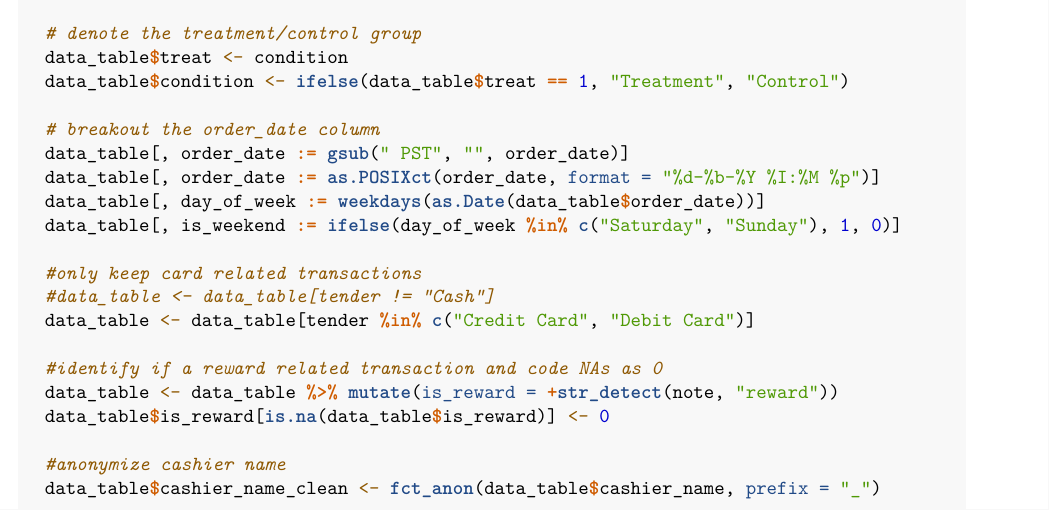
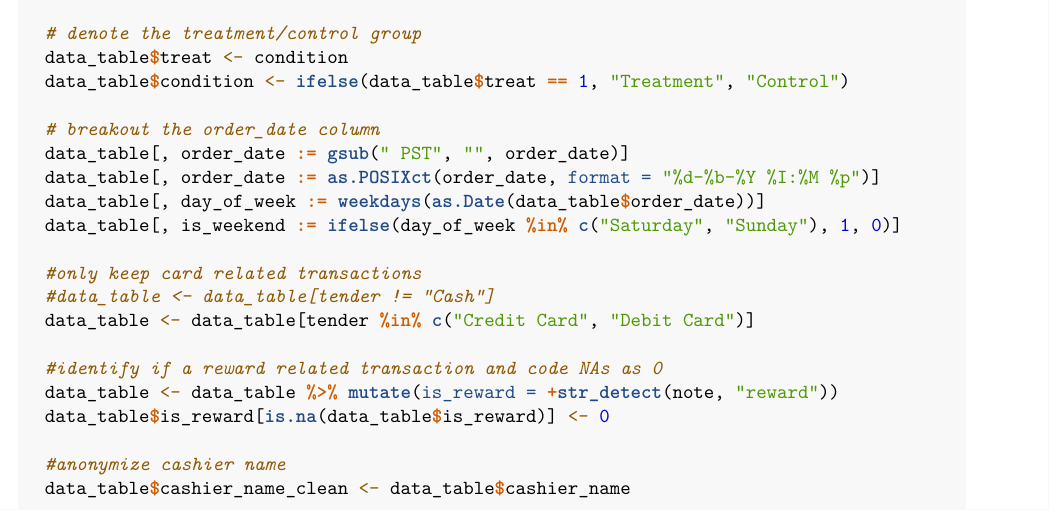
Before and after one commit to mike-varner/W241_Final_Project, an R Markdown document (W241_Final_Project.Rmd): part of page 2 of 8, cut so that both start at the same text. Rendered offline with R 4.5, knitr and Pandoc, then LaTeX, with nearby package versions; some code elsewhere in the file could not run offline.

Commit message:
Update Analysis RMD
Updated data cleaning and analysis RMD to account for anonymized transactions data.

```diff
--- a/W241_Final_Project.Rmd
+++ b/W241_Final_Project.Rmd
@@ -66,7 +66,7 @@ clean_data <- function(data_table, condition) {
   data_table$is_reward[is.na(data_table$is_reward)] <- 0
 
   #anonymize cashier name
-  data_table$cashier_name_clean <- fct_anon(data_table$cashier_name, prefix = "_")
+  data_table$cashier_name_clean <- data_table$cashier_name
 
   #create a store dummy variable
   data_table[, is_ryan := 1]
```
